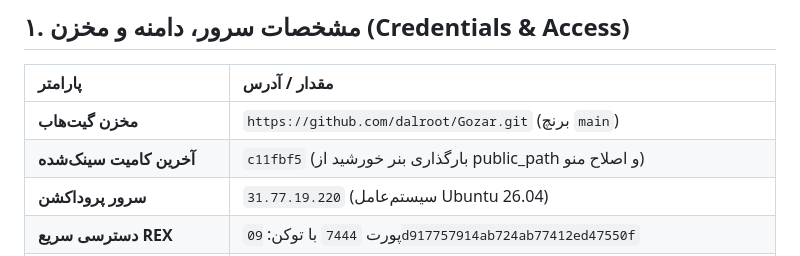
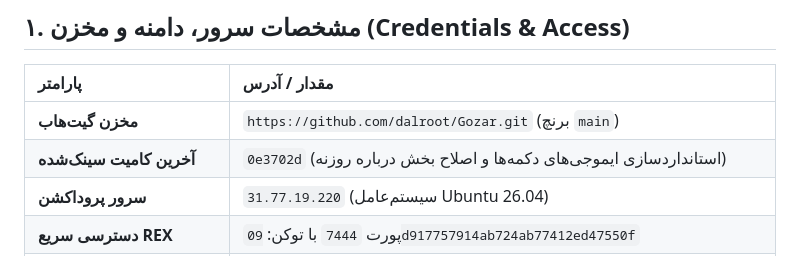
Before and after one commit to dalroot/Gozar, a Markdown page: HANDOFF.md, the part around the change. GitHub-like rendering.

Commit message:
docs: sync latest commit reference in HANDOFF.md

```diff
--- a/HANDOFF.md
+++ b/HANDOFF.md
@@ -10,7 +10,7 @@
 | پارامتر | مقدار / آدرس |
 | :--- | :--- |
 | **مخزن گیت‌هاب** | `https://github.com/dalroot/Gozar.git` (برنچ `main`) |
-| **آخرین کامیت سینک‌شده** | `c11fbf5` (بارگذاری بنر خورشید از public_path و اصلاح منو) |
+| **آخرین کامیت سینک‌شده** | `0e3702d` (استانداردسازی ایموجی‌های دکمه‌ها و اصلاح بخش درباره روزنه) |
 | **سرور پروداکشن** | `31.77.19.220` (سیستم‌عامل Ubuntu 26.04) |
 | **دسترسی سریع REX** | پورت `7444` با توکن: `09d917757914ab724ab77412ed47550f` |
 | **مسیر پروژه روی سرور** | `/var/www/gozar` |
```
